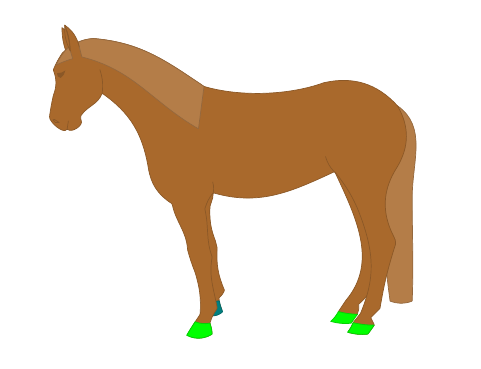
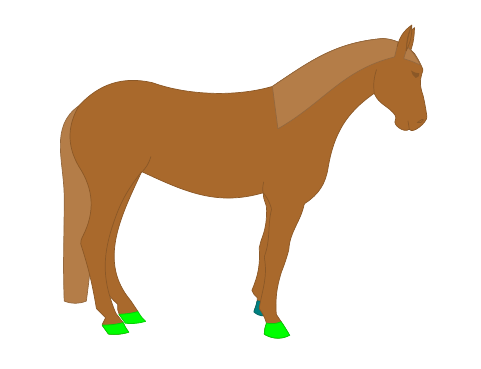
Before and after one commit to EagleoutIce/tikzpingus, a LaTeX problem sheet (examples/minimal.tex): part of the page, cut at the place of the change. Compiled offline with pdfLaTeX.

Commit message:
fix fr hoof

```diff
--- a/examples/minimal.tex
+++ b/examples/minimal.tex
@@ -10,7 +10,7 @@
 \begin{preview}
 \begin{tikzpicture}
    % on horse flip,
-   \pingu[horse behind,:hide,on horse has bounding box, on horse hoofs=green, on horse front right hoof=teal]
+   \pingu[horse behind,:hide,on horse has bounding box, on horse hoofs=green, on horse flip, on horse front right hoof=teal]
 \end{tikzpicture}
 \end{preview}
 \end{document}
```
